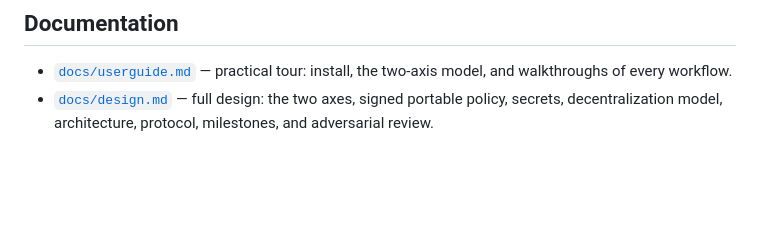
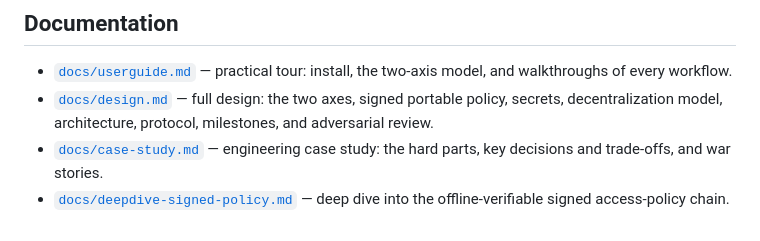
Before and after one commit to xmonader/haven, a Markdown page: README.md, the part around the change. GitHub-like rendering; blank space fills up the shorter version.

Commit message:
docs: add engineering case study and signed-policy deep dive

```diff
--- a/README.md
+++ b/README.md
@@ -120,3 +120,5 @@ Single static Go binary; SQLite-backed single-file repos (`.haven/haven.db`, sch
 
 - [`docs/userguide.md`](docs/userguide.md) — practical tour: install, the two-axis model, and walkthroughs of every workflow.
 - [`docs/design.md`](docs/design.md) — full design: the two axes, signed portable policy, secrets, decentralization model, architecture, protocol, milestones, and adversarial review.
+- [`docs/case-study.md`](docs/case-study.md) — engineering case study: the hard parts, key decisions and trade-offs, and war stories.
+- [`docs/deepdive-signed-policy.md`](docs/deepdive-signed-policy.md) — deep dive into the offline-verifiable signed access-policy chain.
```
Also changed, not shown: docs/case-study.md (added, +59 -0 lines), docs/deepdive-signed-policy.md (added, +112 -0 lines).
